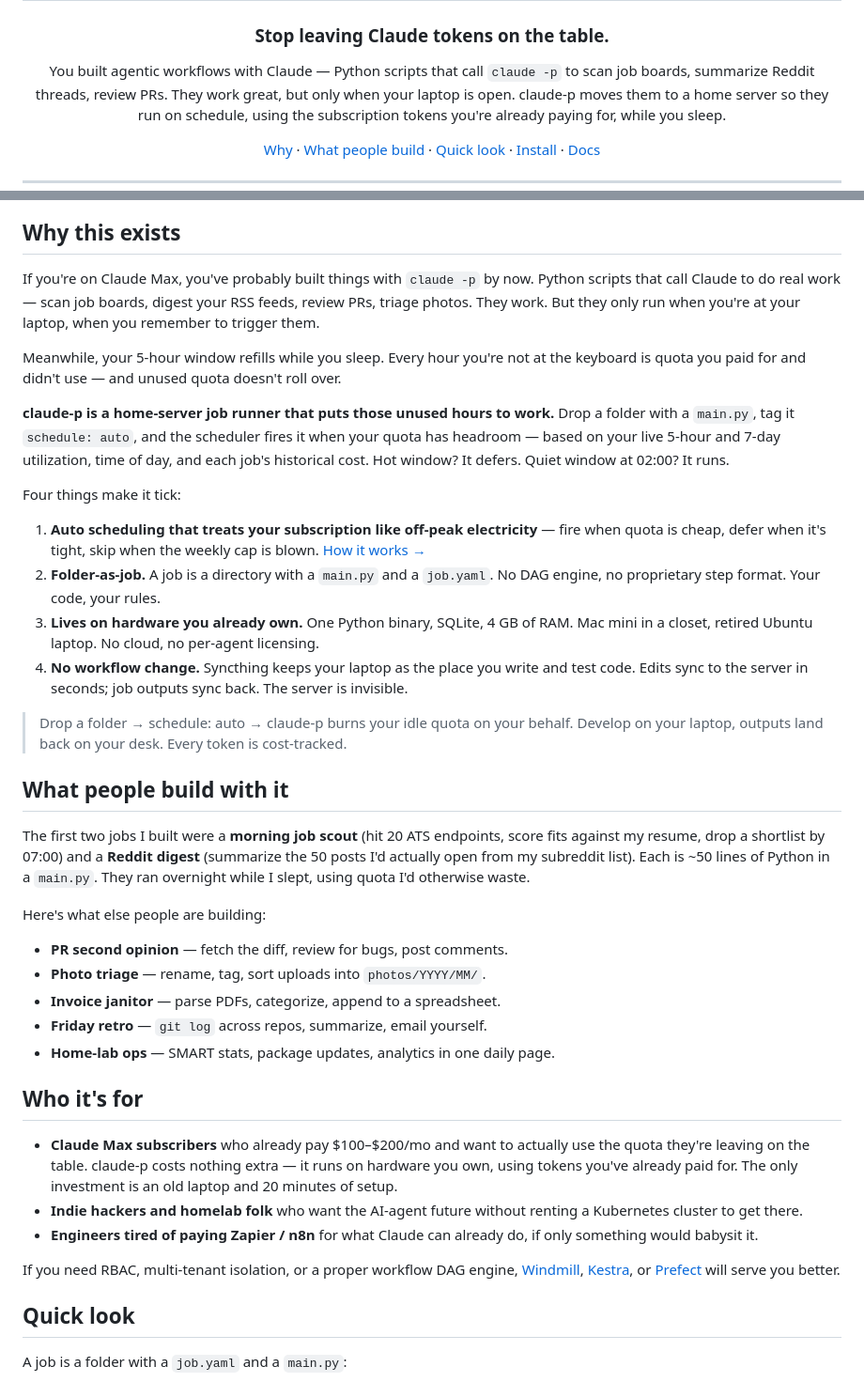
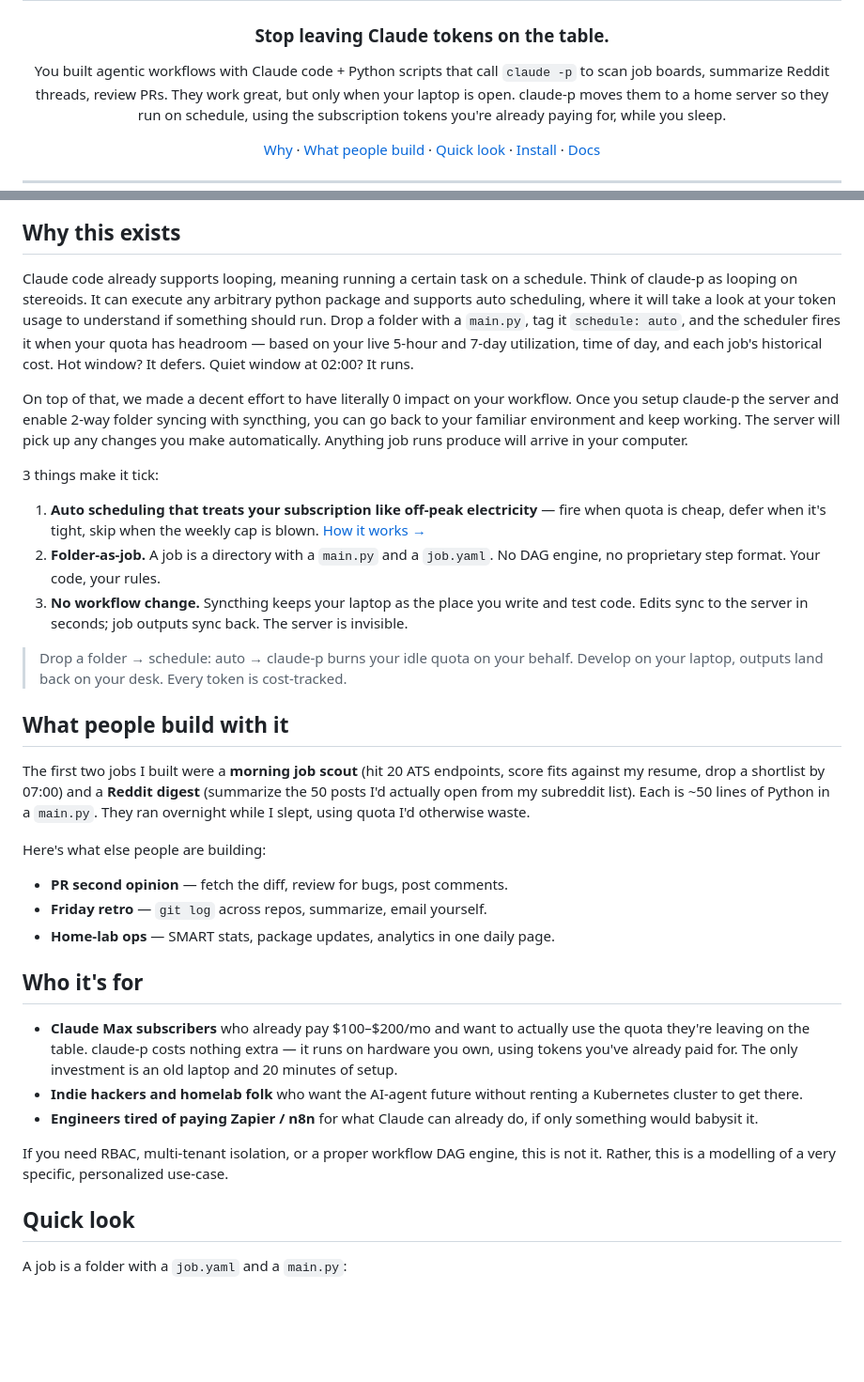
Before and after one commit to haykharut/claude-p, a Markdown page: README.md, 2 parts joined by grey strips. Shown at 94% size. Rendered like a GitHub page; blank space fills up the shorter version.

Commit message:
docs(readme): tighten copy — reframe why, trim examples, drop pillar 3
User edits: rewrite "Why this exists" to position against Claude Code
looping, emphasize zero workflow impact via Syncthing, trim example
list, reword the "not for you" disclaimer.

Co-Authored-By: Claude Opus 4.6 (1M context) <noreply@anthropic.com>

```diff
--- a/README.md
+++ b/README.md
@@ -4,7 +4,7 @@
 
 ### Stop leaving Claude tokens on the table.
 
-You built agentic workflows with Claude — Python scripts that call
+You built agentic workflows with Claude code + Python scripts that call
 `claude -p` to scan job boards, summarize Reddit threads, review PRs.
 They work great, but only when your laptop is open. claude-p moves
 them to a home server so they run on schedule, using the subscription
@@ -21,22 +18,11 @@ tokens you're already paying for, while you sleep.
 ## Why this exists
 
-If you're on Claude Max, you've probably built things with `claude -p`
-by now. Python scripts that call Claude to do real work — scan job
-boards, digest your RSS feeds, review PRs, triage photos. They work.
-But they only run when you're at your laptop, when you remember to
-trigger them.
+Claude code already supports looping, meaning running a certain task on a schedule. Think of claude-p as looping on stereoids. It can execute any arbitrary python package and supports auto scheduling, where it will take a look at your token usage to understand if something should run. Drop a folder with a `main.py`, tag it `schedule: auto`, and the scheduler fires it when your quota has headroom — based on your live 5-hour and 7-day utilization, time of day, and each job's historical cost. Hot window? It defers. Quiet window at 02:00? It runs.
 
-Meanwhile, your 5-hour window refills while you sleep. Every hour
-you're not at the keyboard is quota you paid for and didn't use — and
-unused quota doesn't roll over.
+On top of that, we made a decent effort to have literally 0 impact on your workflow. Once you setup claude-p the server and enable 2-way folder syncing with syncthing, you can go back to your familiar environment and keep working. The server will pick up any changes you make automatically. Anything job runs produce will arrive in your computer.
 
-**claude-p is a home-server job runner that puts those unused hours
-to work.** Drop a folder with a `main.py`, tag it `schedule: auto`,
-and the scheduler fires it when your quota has headroom — based on
-your live 5-hour and 7-day utilization, time of day, and each job's
-historical cost. Hot window? It defers. Quiet window at 02:00? It runs.
 
-Four things make it tick:
+3 things make it tick:
 
 1. **Auto scheduling that treats your subscription like off-peak
    electricity** — fire when quota is cheap, defer when it's tight,
@@ -45,10 +31,7 @@ Four things make it tick:
 2. **Folder-as-job.** A job is a directory with a `main.py` and a
    `job.yaml`. No DAG engine, no proprietary step format. Your code,
    your rules.
-3. **Lives on hardware you already own.** One Python binary, SQLite,
-   4 GB of RAM. Mac mini in a closet, retired Ubuntu laptop. No cloud,
-   no per-agent licensing.
-4. **No workflow change.** Syncthing keeps your laptop as the place you
+3. **No workflow change.** Syncthing keeps your laptop as the place you
    write and test code. Edits sync to the server in seconds; job outputs
    sync back. The server is invisible.
 
@@ -67,8 +50,6 @@ overnight while I slept, using quota I'd otherwise waste.
 Here's what else people are building:
 
 - **PR second opinion** — fetch the diff, review for bugs, post comments.
-- **Photo triage** — rename, tag, sort uploads into `photos/YYYY/MM/`.
-- **Invoice janitor** — parse PDFs, categorize, append to a spreadsheet.
 - **Friday retro** — `git log` across repos, summarize, email yourself.
 - **Home-lab ops** — SMART stats, package updates, analytics in one daily page.
 
@@ -85,8 +66,7 @@ Here's what else people are building:
   do, if only something would babysit it.
 
 If you need RBAC, multi-tenant isolation, or a proper workflow DAG
-engine, [Windmill](https://windmill.dev), [Kestra](https://kestra.io),
-or [Prefect](https://prefect.io) will serve you better.
+engine, this is not it. Rather, this is a modelling of a very specific, personalized use-case.
 
 ## Quick look
 
```
Also changed, not shown: other parts of README.md (+0 -3 lines).
